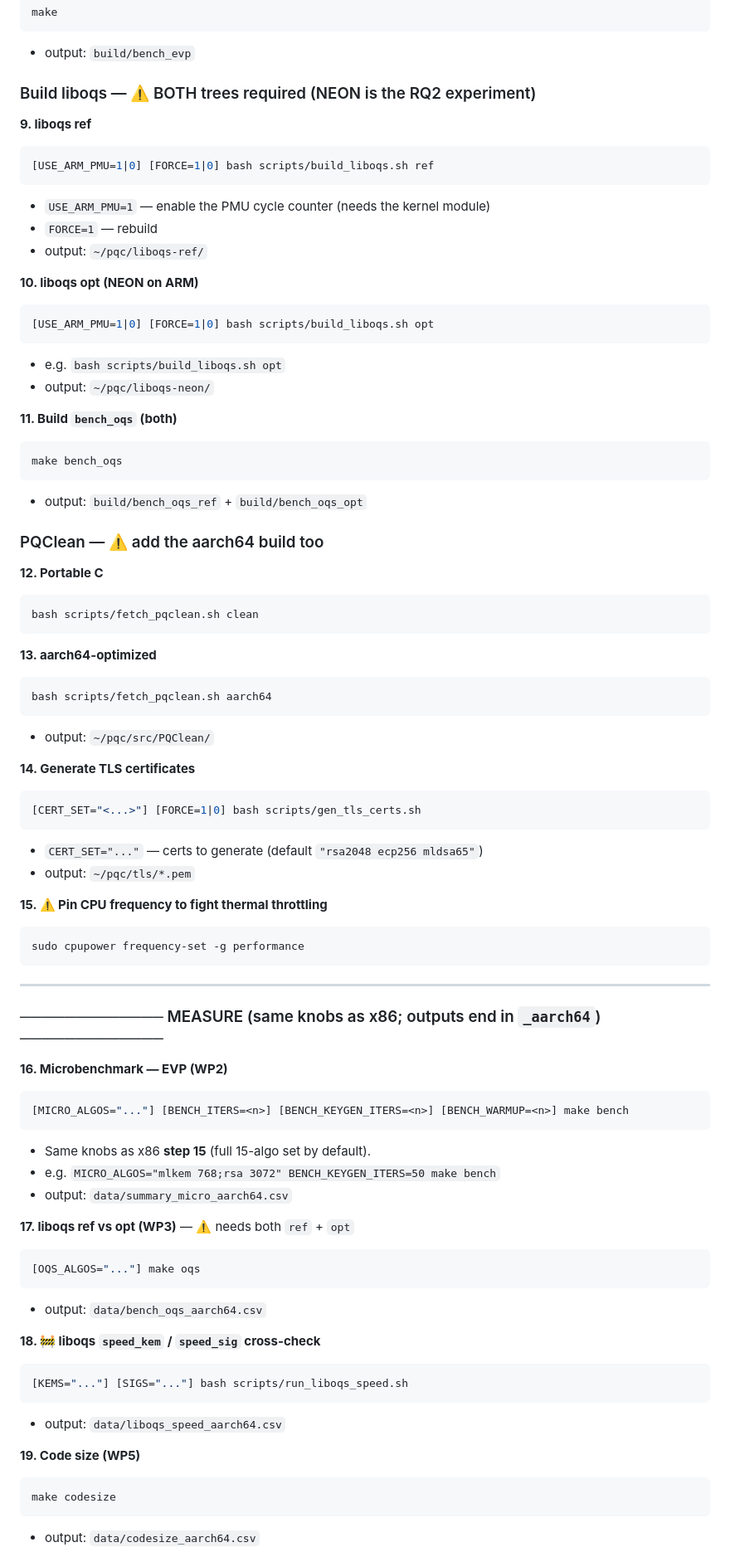
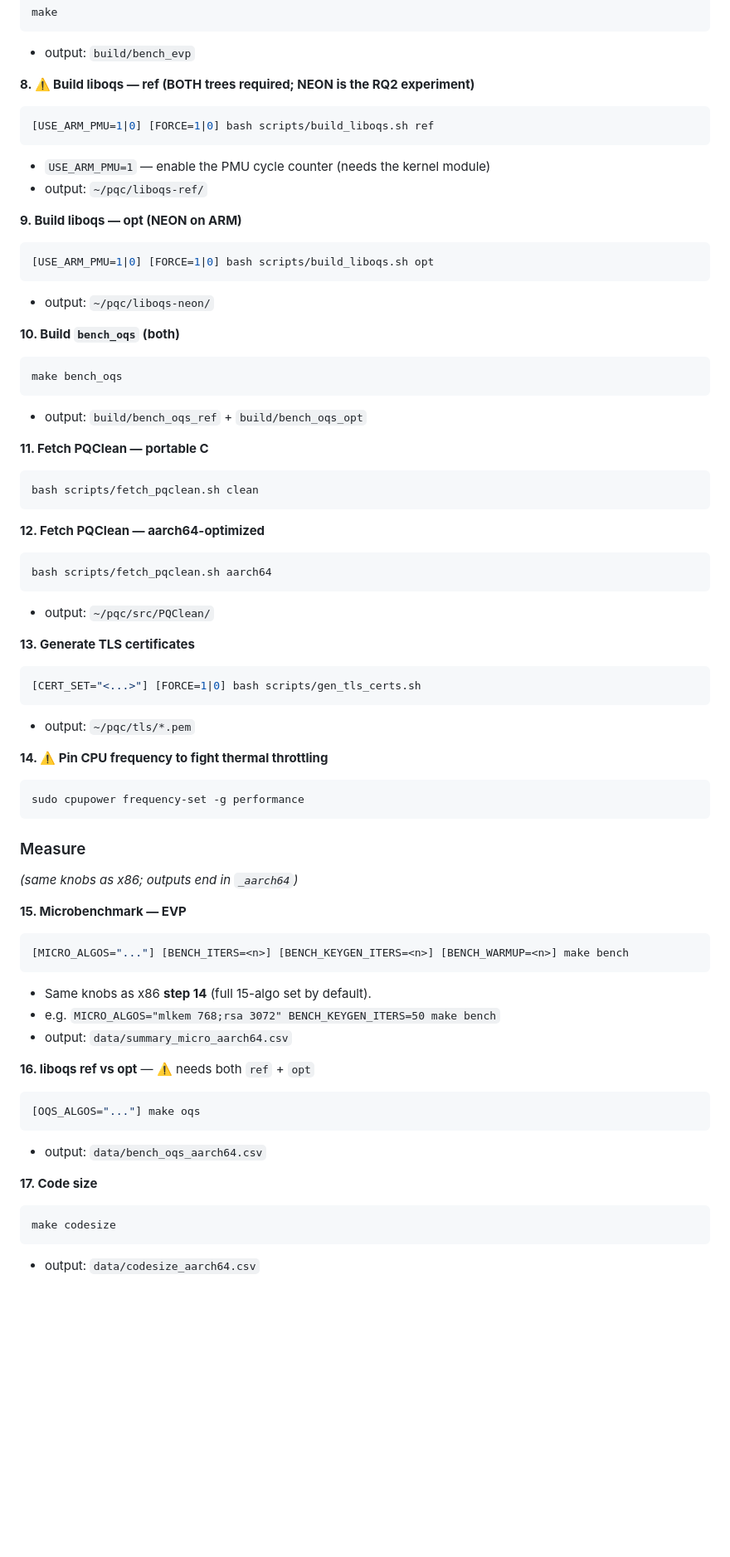
Before and after one commit to maccriagor/NT219.Q21.ANTT-Cryptanalysis_on_Lattice_based_algorithms, a Markdown page: RUNBOOK.md, the part around one of its changes. Shown at 83% size. Drawn GitHub-style; blank space fills up the shorter version.

````diff
--- a/RUNBOOK.md
+++ b/RUNBOOK.md
@@ -303,80 +270,84 @@ make
 - output: `build/bench_evp`
 
-### Build liboqs — ⚠️ BOTH trees required (NEON is the RQ2 experiment)
+**8. ⚠️ Build liboqs — ref (BOTH trees required; NEON is the RQ2 experiment)**
 
-**9. liboqs ref**
 ```bash
 [USE_ARM_PMU=1|0] [FORCE=1|0] bash scripts/build_liboqs.sh ref
 ```
+
 - `USE_ARM_PMU=1` — enable the PMU cycle counter (needs the kernel module)
-- `FORCE=1` — rebuild
 - output: `~/pqc/liboqs-ref/`
 
-**10. liboqs opt (NEON on ARM)**
+**9. Build liboqs — opt (NEON on ARM)**
+
 ```bash
 [USE_ARM_PMU=1|0] [FORCE=1|0] bash scripts/build_liboqs.sh opt
 ```
-- e.g. `bash scripts/build_liboqs.sh opt`
+
 - output: `~/pqc/liboqs-neon/`
 
-**11. Build `bench_oqs` (both)**
+**10. Build `bench_oqs` (both)**
+
 ```bash
 make bench_oqs
 ```
+
 - output: `build/bench_oqs_ref` + `build/bench_oqs_opt`
 
-### PQClean — ⚠️ add the aarch64 build too
+**11. Fetch PQClean — portable C**
 
-**12. Portable C**
 ```bash
 bash scripts/fetch_pqclean.sh clean
 ```
 
-**13. aarch64-optimized**
+**12. Fetch PQClean — aarch64-optimized**
+
 ```bash
 bash scripts/fetch_pqclean.sh aarch64
 ```
+
 - output: `~/pqc/src/PQClean/`
 
-**14. Generate TLS certificates**
+**13. Generate TLS certificates**
+
 ```bash
 [CERT_SET="<...>"] [FORCE=1|0] bash scripts/gen_tls_certs.sh
 ```
-- `CERT_SET="..."` — certs to generate (default `"rsa2048 ecp256 mldsa65"`)
+
 - output: `~/pqc/tls/*.pem`
 
-**15. ⚠️ Pin CPU frequency to fight thermal throttling**
+**14. ⚠️ Pin CPU frequency to fight thermal throttling**
+
 ```bash
 sudo cpupower frequency-set -g performance
 ```
 
----
+### Measure
+*(same knobs as x86; outputs end in `_aarch64`)*
 
-### ───────────── MEASURE (same knobs as x86; outputs end in `_aarch64`) ─────────────
+**15. Microbenchmark — EVP**
 
-**16. Microbenchmark — EVP (WP2)**
 ```bash
 [MICRO_ALGOS="..."] [BENCH_ITERS=<n>] [BENCH_KEYGEN_ITERS=<n>] [BENCH_WARMUP=<n>] make bench
 ```
-- Same knobs as x86 **step 15** (full 15-algo set by default).
+
+- Same knobs as x86 **step 14** (full 15-algo set by default).
 - e.g. `MICRO_ALGOS="mlkem 768;rsa 3072" BENCH_KEYGEN_ITERS=50 make bench`
 - output: `data/summary_micro_aarch64.csv`
 
-**17. liboqs ref vs opt (WP3)** — ⚠️ needs both `ref` + `opt`
+**16. liboqs ref vs opt** — ⚠️ needs both `ref` + `opt`
+
 ```bash
 [OQS_ALGOS="..."] make oqs
 ```
+
 - output: `data/bench_oqs_aarch64.csv`
 
-**18. 🚧 liboqs `speed_kem` / `speed_sig` cross-check**
-```bash
-[KEMS="..."] [SIGS="..."] bash scripts/run_liboqs_speed.sh
-```
-- output: `data/liboqs_speed_aarch64.csv`
+**17. Code size**
 
-**19. Code size (WP5)**
 ```bash
 make codesize
 ```
+
 - output: `data/codesize_aarch64.csv`
 
````
Also changed, not shown: other parts of RUNBOOK.md (+160 -173 lines).
